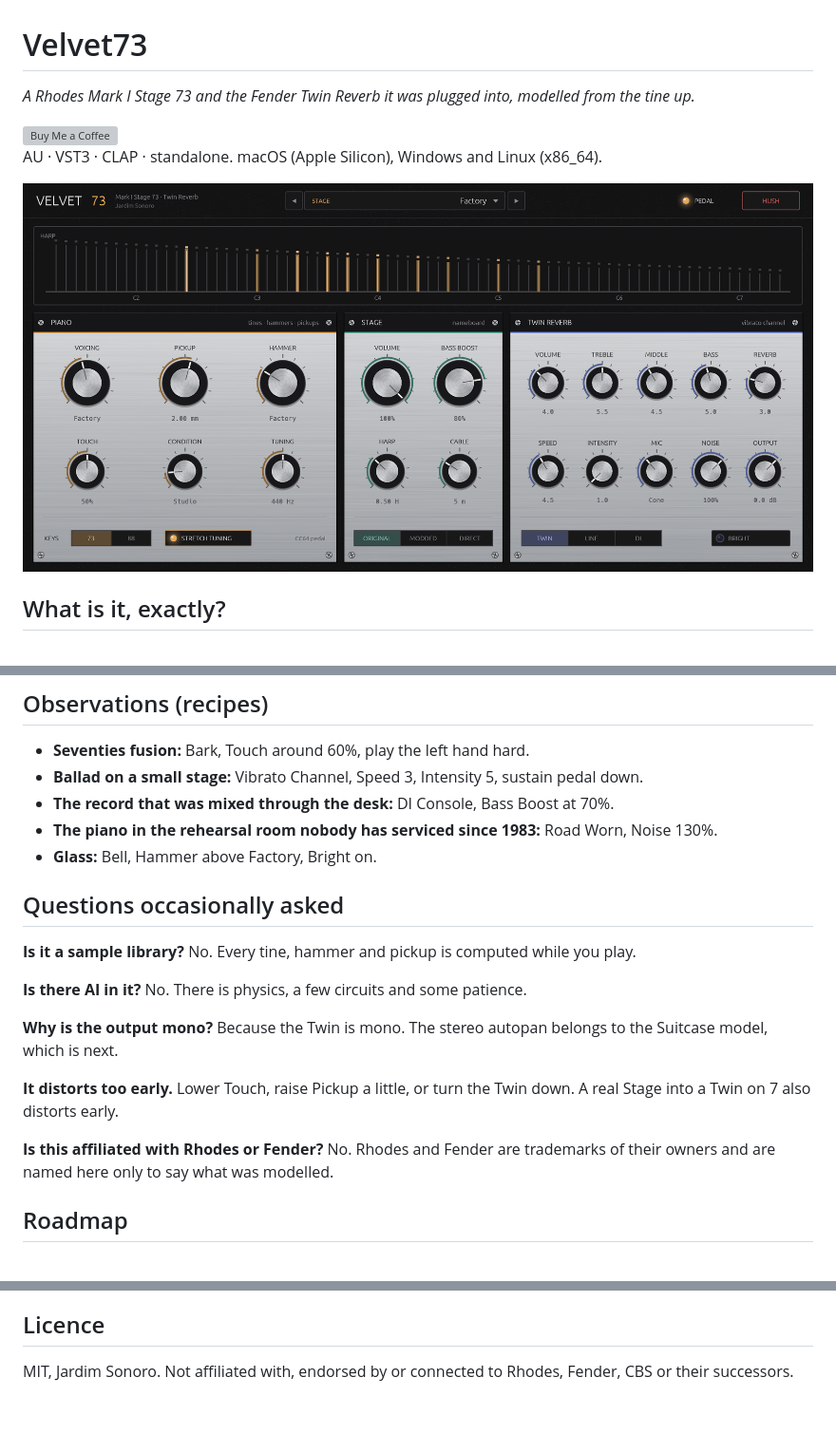
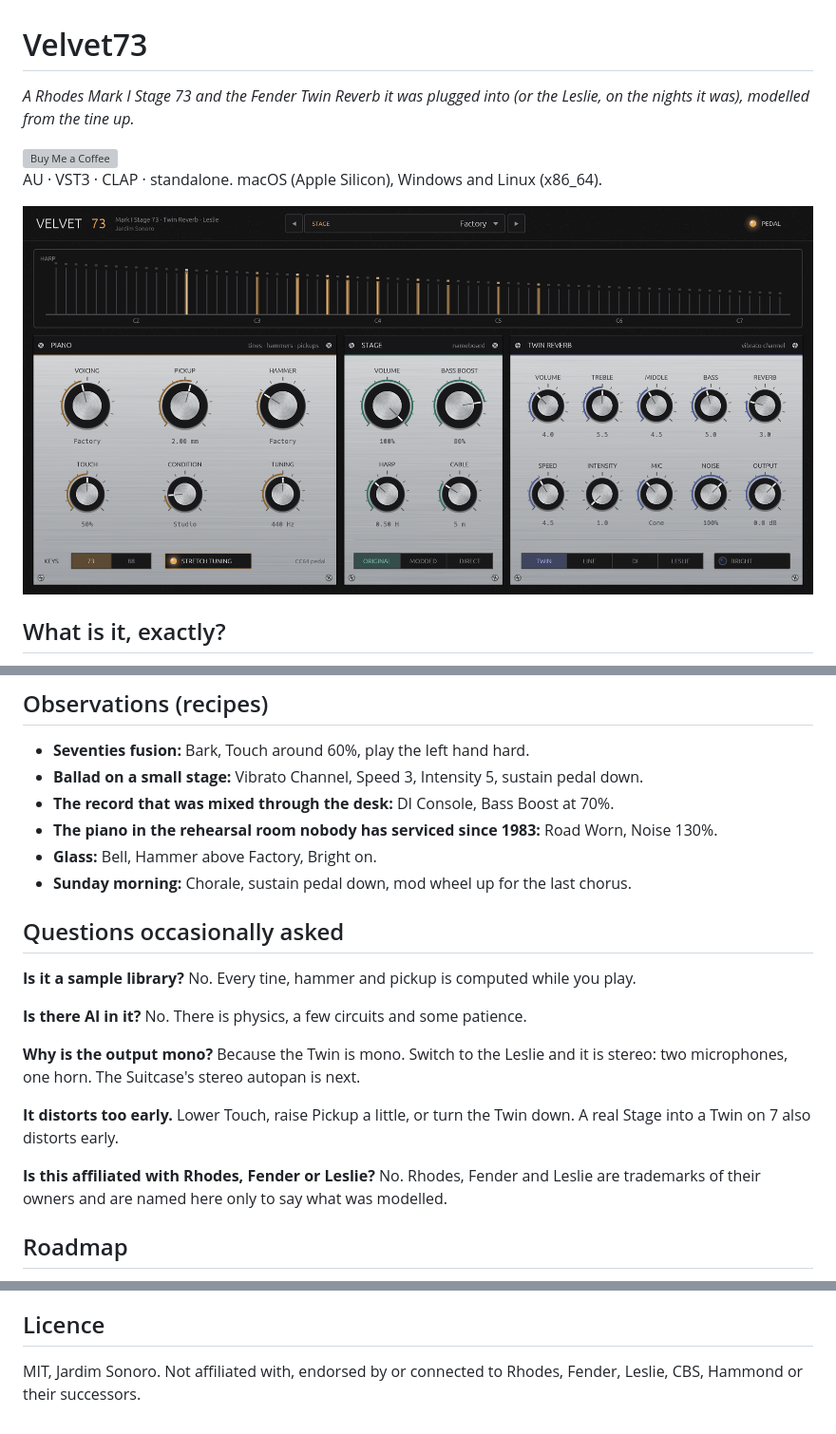
Before and after one commit to nagualcode/velvet73, a Markdown page: README.md, 3 parts joined by grey strips. Shown at 95% size. Drawn GitHub-style; pictures changed too: docs/screenshot.png; grey boxes are pictures that could not be loaded.

```diff
--- a/README.md
+++ b/README.md
@@ -1,6 +1,6 @@
 # Velvet73
 
-*A Rhodes Mark I Stage 73 and the Fender Twin Reverb it was plugged into, modelled from the tine up.*
+*A Rhodes Mark I Stage 73 and the Fender Twin Reverb it was plugged into (or the Leslie, on the nights it was), modelled from the tine up.*
 
 <a class="bmc" href="https://buymeacoffee.com/jardimsonoro" rel="noopener">
     <img src="https://cdn.buymeacoffee.com/buttons/v2/default-yellow.png" alt="Buy Me a Coffee" width="217" height="60" loading="lazy">
@@ -98,6 +116,7 @@ Changing preset resets the tines, so nothing from the last piano keeps ringing i
 - **The record that was mixed through the desk:** DI Console, Bass Boost at 70%.
 - **The piano in the rehearsal room nobody has serviced since 1983:** Road Worn, Noise 130%.
 - **Glass:** Bell, Hammer above Factory, Bright on.
+- **Sunday morning:** Chorale, sustain pedal down, mod wheel up for the last chorus.
 
 ## Questions occasionally asked
 
@@ -105,11 +124,11 @@ Changing preset resets the tines, so nothing from the last piano keeps ringing i
 
 **Is there AI in it?** No. There is physics, a few circuits and some patience.
 
-**Why is the output mono?** Because the Twin is mono. The stereo autopan belongs to the Suitcase model, which is next.
+**Why is the output mono?** Because the Twin is mono. Switch to the Leslie and it is stereo: two microphones, one horn. The Suitcase's stereo autopan is next.
 
 **It distorts too early.** Lower Touch, raise Pickup a little, or turn the Twin down. A real Stage into a Twin on 7 also distorts early.
 
-**Is this affiliated with Rhodes or Fender?** No. Rhodes and Fender are trademarks of their owners and are named here only to say what was modelled.
+**Is this affiliated with Rhodes, Fender or Leslie?** No. Rhodes, Fender and Leslie are trademarks of their owners and are named here only to say what was modelled.
 
 ## Roadmap
 
@@ -130,4 +149,4 @@ Rust, [truce](https://crates.io/crates/truce) and egui. The engineering record i
 
 ## Licence
 
-MIT, Jardim Sonoro. Not affiliated with, endorsed by or connected to Rhodes, Fender, CBS or their successors.
+MIT, Jardim Sonoro. Not affiliated with, endorsed by or connected to Rhodes, Fender, Leslie, CBS, Hammond or their successors.
```
Also changed, not shown: other parts of README.md (+20 -2 lines), docs/CIRCUIT.md (+28 -1 lines), docs/screenshot-leslie.png (added), 15 other files.
